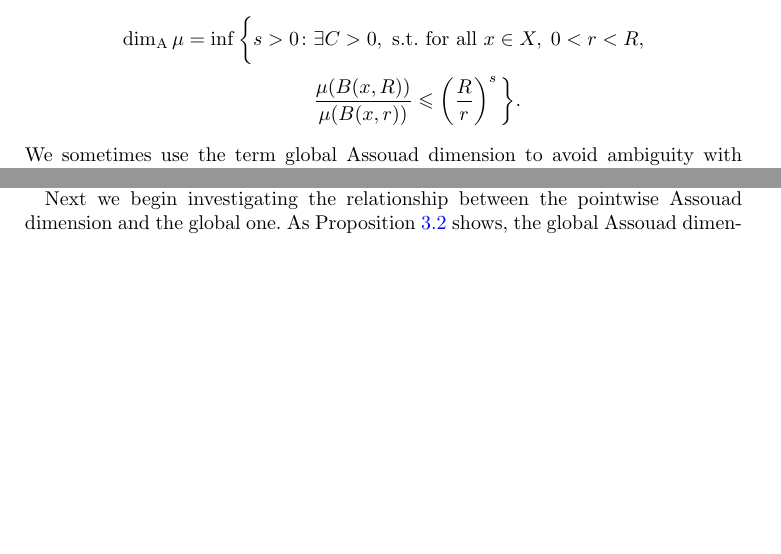
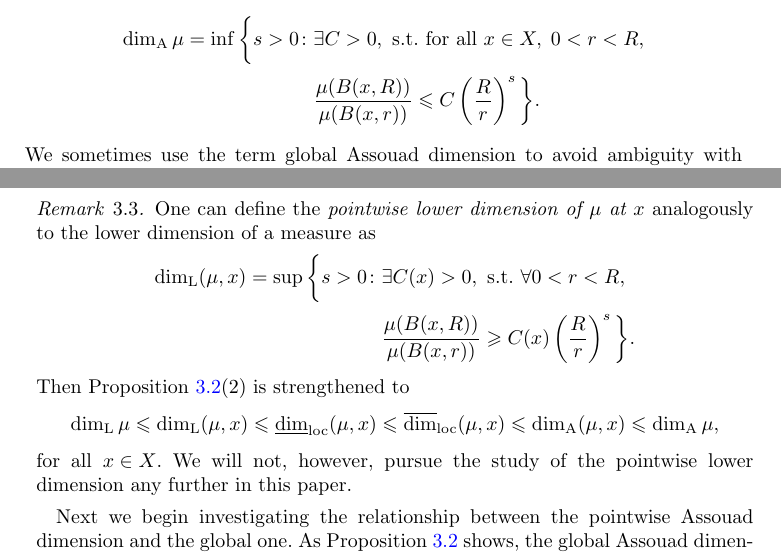
Before and after one commit to r-anttila/pointwise-assouad-dimension-for-measures, a LaTeX document (proc__r_soc_edinb_a_math/pw_assouad.tex): two parts of pages 4 and 6 of 27 before the commit and two parts of pages 4 and 7 of 28 after it, joined at a grey line, cut so that both start at the same text, the shorter picture padded with empty space. Compiled offline with pdfLaTeX.

Commit message:
added remark about pointwise lower dimension

```diff
--- a/proc__r_soc_edinb_a_math/pw_assouad.tex
+++ b/proc__r_soc_edinb_a_math/pw_assouad.tex
@@ -123,7 +123,7 @@ If $X\subset \R^d$ is compact, then $\dim_{\mathrm{A}} X\geq \dim_{\mathrm{A}}F$
 Let us now turn our attention to the dimensions of measures. Analogously to the definition for sets, one may define the \emph{(global) Assouad dimension of a measure $\mu$} fully supported on $X$ by
 \begin{align*}
     \adim \mu=\inf\bigg\{ s>0\colon& \exists C>0,\textnormal{ s.t. for all }x\in X,\; 0<r<R,\\
-    &\frac{\mu(B(x,R))}{\mu(B(x,r))}\leq \left(\frac{R}{r}\right)^s\bigg\}.
+    &\frac{\mu(B(x,R))}{\mu(B(x,r))}\leq C\left(\frac{R}{r}\right)^s\bigg\}.
 \end{align*}
 We sometimes use the term global Assouad dimension to avoid ambiguity with the pointwise variant we soon define.
 Originally, the Assouad dimension of a measure was called the upper regularity dimension in \cite{KLV}, but due to the intimate connections between this notion of dimension and the Assouad dimension for sets, nowadays the term Assouad dimension of a measure is widely used. A simple volume argument implies that for a measure $\mu$ fully supported on a metric space $X$, we have the inequality $\adim X\leq \adim\mu$. Moreover, in \cite{VK, LS} it was shown that
@@ -221,20 +221,18 @@ The properties (1) and (2) of Proposition \ref{prop:basic_properties} are the po
 \end{equation*}
 where $\dim_{\mathrm{H}}\mu\coloneqq\essinf_{x\in X}\lowdim_{\mathrm{loc}}(\mu,x)$ and $\dim_{\mathrm{P}}\mu\coloneqq\essinf_{x\in X}\updim_{\mathrm{loc}}(\mu,x)$ are the \emph{Hausdorff dimension} and the \emph{packing dimension} of the measure $\mu$ respectively.
 
-% \begin{huom}
-% One can define the \emph{pointwise lower dimension of $\mu$ at $x$} analogously to the lower dimension of a measure as
-
-% \begin{align*}
-%     \dim_{\mathrm{L}}(\mu,x)=\sup\bigg\{s>0\colon &\exists C(x)>0,\textnormal{ s.t. }\forall0<r<R,\\
-%     &\frac{\mu(B(x,R))}{\mu(B(x,r))}\geq C(x)\left(\frac{R}{r}\right)^s\bigg\}.
-% \end{align*}
-% Then the previous proposition is strengthened to
-
-% \begin{equation*}
-%     \dim_{\mathrm{L}}\mu\leq\dim_{\mathrm{L}}(\mu,x)\leq\lowdim_{\textnormal{loc}}(\mu,x)\leq\updim_{\textnormal{loc}}(\mu,x)\leq \dim_{\mathrm{A}}(\mu,x)\leq\adim\mu,
-% \end{equation*}
-% for all $x\in X$, where the proofs of the lower bounds are similar to the proof of the previous Proposition. We will not, however, pursue the study of the pointwise lower dimension any further in this paper.
-% \end{huom}
+\begin{huom}
+One can define the \emph{pointwise lower dimension of $\mu$ at $x$} analogously to the lower dimension of a measure as
+\begin{align*}
+    \dim_{\mathrm{L}}(\mu,x)=\sup\bigg\{s>0\colon &\exists C(x)>0,\textnormal{ s.t. }\forall0<r<R,\\
+    &\frac{\mu(B(x,R))}{\mu(B(x,r))}\geq C(x)\left(\frac{R}{r}\right)^s\bigg\}.
+\end{align*}
+Then Proposition \ref{prop:basic_properties}(2) is strengthened to
+\begin{equation*}
+    \dim_{\mathrm{L}}\mu\leq\dim_{\mathrm{L}}(\mu,x)\leq\lowdim_{\textnormal{loc}}(\mu,x)\leq\updim_{\textnormal{loc}}(\mu,x)\leq \dim_{\mathrm{A}}(\mu,x)\leq\adim\mu,
+\end{equation*}
+for all $x\in X$. We will not, however, pursue the study of the pointwise lower dimension any further in this paper.
+\end{huom}
 
 
 Next we begin investigating the relationship between the pointwise Assouad dimension and the global one. As Proposition \ref{prop:basic_properties} shows, the global Assouad dimension provides an upper bound for the pointwise Assouad dimension at every point. The natural question that arises is if the converse holds at some point, i.e. is it true that $\sup_{x\in X}\adim(\mu,x)=\adim\mu$. It turns out that generally speaking this is not the case, even in compact spaces. Recall that in Example \ref{ex:loc_not_glob_doubling}  we constructed a measure which is pointwise doubling at all points of its compact support, but fails to be globally doubling. By Proposition \ref{prop:basic_properties}(1) and the analogous fact for the global Assouad dimension, we see that this is an example of a measure with finite pointwise Assouad dimension at all points, but infinite global Assouad dimension.
```
Also changed, not shown: proc__r_soc_edinb_a_math/pw_assouad.pdf, proc__r_soc_edinb_a_math/pw_assouad.tex (2 more changed lines).
